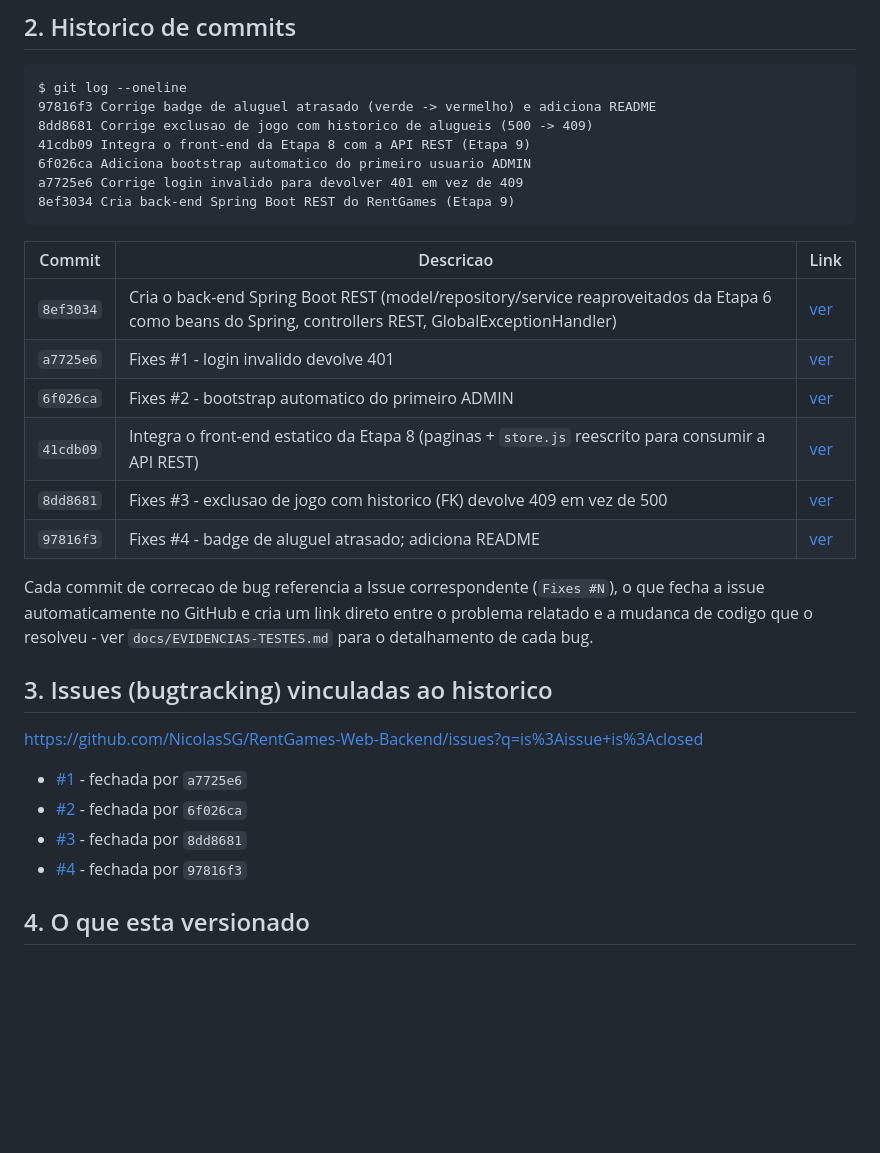
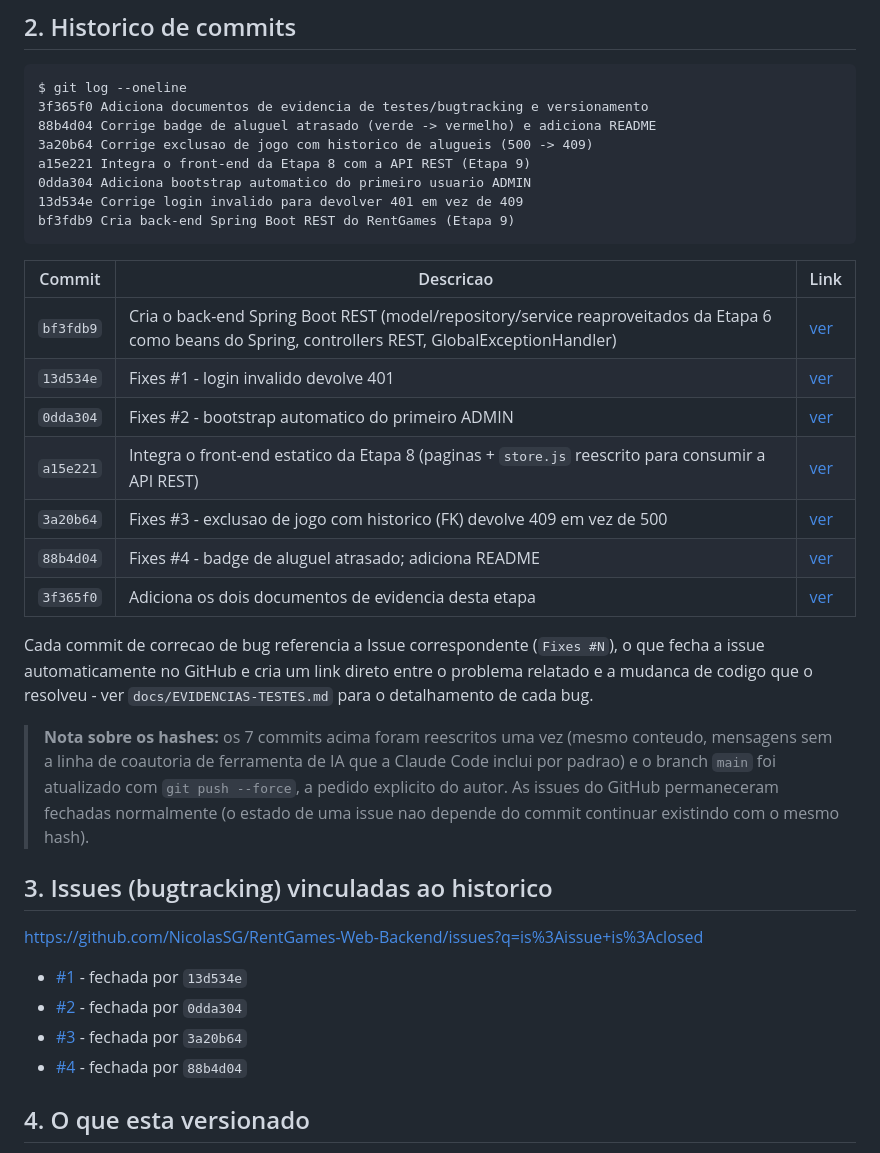
Before and after one commit to NicolasSG/RentGames-Web-Backend, a Markdown page: docs/EVIDENCIAS-VERSIONAMENTO.md, the part around the change. GitHub-like rendering; blank space fills up the shorter version.

Commit message:
Atualiza hashes de commit nos documentos de evidencia apos reescrita do historico

````diff
--- a/docs/EVIDENCIAS-VERSIONAMENTO.md
+++ b/docs/EVIDENCIAS-VERSIONAMENTO.md
@@ -23,36 +23,44 @@ https://github.com/NicolasSG/RentGames.)
 
 ```
 $ git log --oneline
-97816f3 Corrige badge de aluguel atrasado (verde -> vermelho) e adiciona README
-8dd8681 Corrige exclusao de jogo com historico de alugueis (500 -> 409)
-41cdb09 Integra o front-end da Etapa 8 com a API REST (Etapa 9)
-6f026ca Adiciona bootstrap automatico do primeiro usuario ADMIN
-a7725e6 Corrige login invalido para devolver 401 em vez de 409
-8ef3034 Cria back-end Spring Boot REST do RentGames (Etapa 9)
+3f365f0 Adiciona documentos de evidencia de testes/bugtracking e versionamento
+88b4d04 Corrige badge de aluguel atrasado (verde -> vermelho) e adiciona README
+3a20b64 Corrige exclusao de jogo com historico de alugueis (500 -> 409)
+a15e221 Integra o front-end da Etapa 8 com a API REST (Etapa 9)
+0dda304 Adiciona bootstrap automatico do primeiro usuario ADMIN
+13d534e Corrige login invalido para devolver 401 em vez de 409
+bf3fdb9 Cria back-end Spring Boot REST do RentGames (Etapa 9)
 ```
 
 | Commit | Descricao | Link |
 |---|---|---|
-| `8ef3034` | Cria o back-end Spring Boot REST (model/repository/service reaproveitados da Etapa 6 como beans do Spring, controllers REST, GlobalExceptionHandler) | [ver](https://github.com/NicolasSG/RentGames-Web-Backend/commit/8ef3034) |
-| `a7725e6` | Fixes #1 - login invalido devolve 401 | [ver](https://github.com/NicolasSG/RentGames-Web-Backend/commit/a7725e6) |
-| `6f026ca` | Fixes #2 - bootstrap automatico do primeiro ADMIN | [ver](https://github.com/NicolasSG/RentGames-Web-Backend/commit/6f026ca) |
-| `41cdb09` | Integra o front-end estatico da Etapa 8 (paginas + `store.js` reescrito para consumir a API REST) | [ver](https://github.com/NicolasSG/RentGames-Web-Backend/commit/41cdb09) |
-| `8dd8681` | Fixes #3 - exclusao de jogo com historico (FK) devolve 409 em vez de 500 | [ver](https://github.com/NicolasSG/RentGames-Web-Backend/commit/8dd8681) |
-| `97816f3` | Fixes #4 - badge de aluguel atrasado; adiciona README | [ver](https://github.com/NicolasSG/RentGames-Web-Backend/commit/97816f3) |
+| `bf3fdb9` | Cria o back-end Spring Boot REST (model/repository/service reaproveitados da Etapa 6 como beans do Spring, controllers REST, GlobalExceptionHandler) | [ver](https://github.com/NicolasSG/RentGames-Web-Backend/commit/bf3fdb9) |
+| `13d534e` | Fixes #1 - login invalido devolve 401 | [ver](https://github.com/NicolasSG/RentGames-Web-Backend/commit/13d534e) |
+| `0dda304` | Fixes #2 - bootstrap automatico do primeiro ADMIN | [ver](https://github.com/NicolasSG/RentGames-Web-Backend/commit/0dda304) |
+| `a15e221` | Integra o front-end estatico da Etapa 8 (paginas + `store.js` reescrito para consumir a API REST) | [ver](https://github.com/NicolasSG/RentGames-Web-Backend/commit/a15e221) |
+| `3a20b64` | Fixes #3 - exclusao de jogo com historico (FK) devolve 409 em vez de 500 | [ver](https://github.com/NicolasSG/RentGames-Web-Backend/commit/3a20b64) |
+| `88b4d04` | Fixes #4 - badge de aluguel atrasado; adiciona README | [ver](https://github.com/NicolasSG/RentGames-Web-Backend/commit/88b4d04) |
+| `3f365f0` | Adiciona os dois documentos de evidencia desta etapa | [ver](https://github.com/NicolasSG/RentGames-Web-Backend/commit/3f365f0) |
 
 Cada commit de correcao de bug referencia a Issue correspondente (`Fixes #N`), o que fecha
 a issue automaticamente no GitHub e cria um link direto entre o problema relatado e a
 mudanca de codigo que o resolveu - ver `docs/EVIDENCIAS-TESTES.md` para o detalhamento de
 cada bug.
 
+> **Nota sobre os hashes:** os 7 commits acima foram reescritos uma vez (mesmo conteudo,
+> mensagens sem a linha de coautoria de ferramenta de IA que a Claude Code inclui por
+> padrao) e o branch `main` foi atualizado com `git push --force`, a pedido explicito do
+> autor. As issues do GitHub permaneceram fechadas normalmente (o estado de uma issue nao
+> depende do commit continuar existindo com o mesmo hash).
+
 ## 3. Issues (bugtracking) vinculadas ao historico
 
 https://github.com/NicolasSG/RentGames-Web-Backend/issues?q=is%3Aissue+is%3Aclosed
 
-- [#1](https://github.com/NicolasSG/RentGames-Web-Backend/issues/1) - fechada por `a7725e6`
-- [#2](https://github.com/NicolasSG/RentGames-Web-Backend/issues/2) - fechada por `6f026ca`
-- [#3](https://github.com/NicolasSG/RentGames-Web-Backend/issues/3) - fechada por `8dd8681`
-- [#4](https://github.com/NicolasSG/RentGames-Web-Backend/issues/4) - fechada por `97816f3`
+- [#1](https://github.com/NicolasSG/RentGames-Web-Backend/issues/1) - fechada por `13d534e`
+- [#2](https://github.com/NicolasSG/RentGames-Web-Backend/issues/2) - fechada por `0dda304`
+- [#3](https://github.com/NicolasSG/RentGames-Web-Backend/issues/3) - fechada por `3a20b64`
+- [#4](https://github.com/NicolasSG/RentGames-Web-Backend/issues/4) - fechada por `88b4d04`
 
 ## 4. O que esta versionado
 
````
Also changed, not shown: docs/EVIDENCIAS-TESTES.md (+4 -4 lines).
